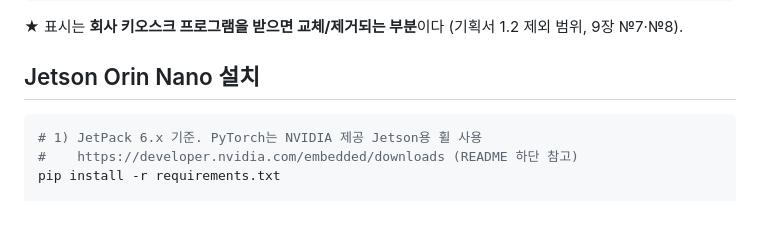
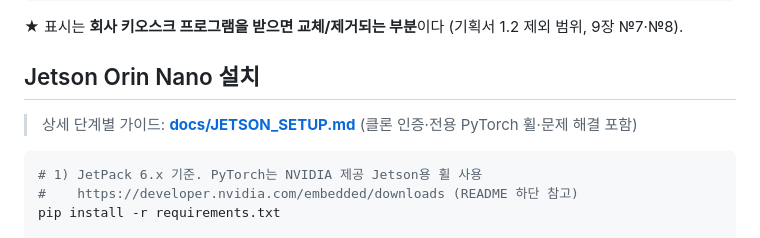
Before and after one commit to gmt-internship-2026/yong, a Markdown page: gesture_kiosk/README.md, the part around the change. Rendered like a GitHub page; blank space fills up the shorter version.

Commit message:
docs: Jetson Orin Nano 클론 후 셋업 가이드 추가
Co-Authored-By: Claude Fable 5 <noreply@anthropic.com>

````diff
--- a/gesture_kiosk/README.md
+++ b/gesture_kiosk/README.md
@@ -47,6 +47,8 @@ gesture_kiosk/
 ★ 표시는 **회사 키오스크 프로그램을 받으면 교체/제거되는 부분**이다 (기획서 1.2 제외 범위, 9장 №7·№8).
 
 ## Jetson Orin Nano 설치
+
+> 상세 단계별 가이드: **[docs/JETSON_SETUP.md](docs/JETSON_SETUP.md)** (클론 인증·전용 PyTorch 휠·문제 해결 포함)
 
 ```bash
 # 1) JetPack 6.x 기준. PyTorch는 NVIDIA 제공 Jetson용 휠 사용
````
Also changed, not shown: gesture_kiosk/docs/JETSON_SETUP.md (added, +105 -0 lines).
